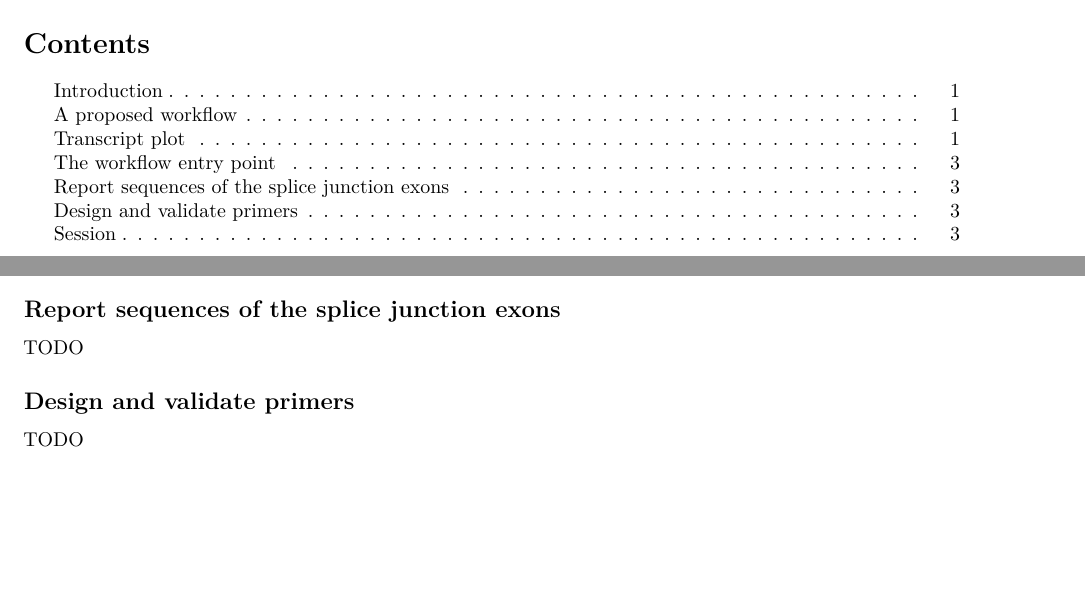
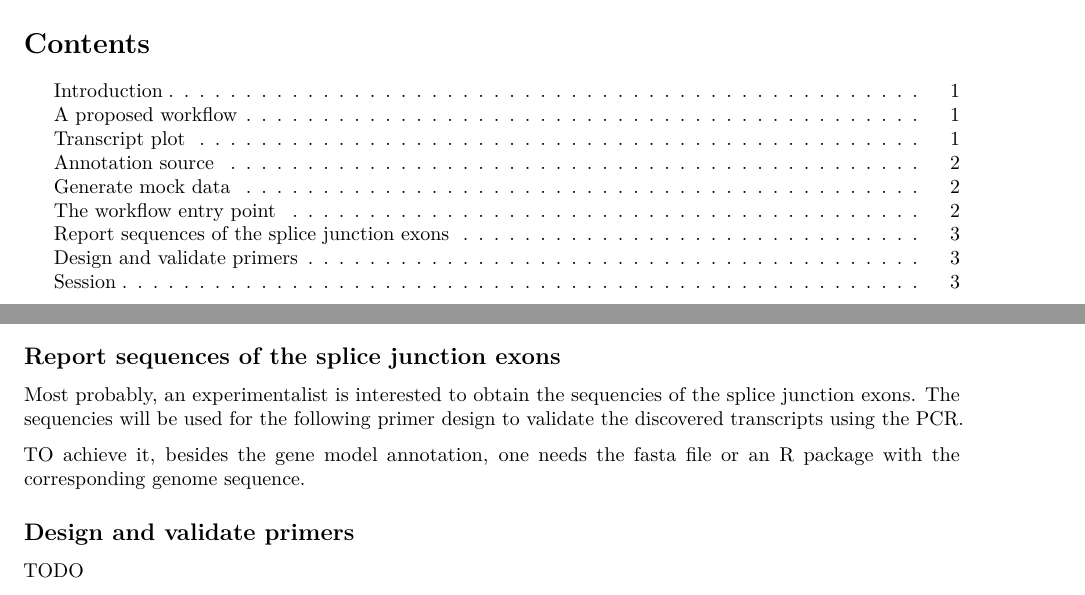
Before and after one commit to dieterich-lab/circtools, an R Markdown document (R/circtools/vignettes/plot-transcripts.Rmd): two parts of pages 1 and 3 of 4, joined at a grey line, cut so that both start at the same text, the shorter picture padded with empty space. Rendered offline with R 4.5, knitr and Pandoc, then LaTeX, with nearby package versions; some code elsewhere in the file could not run offline; common packages that the code uses without loading them are loaded.

Commit message:
small fix to vgn + add seq intro

```diff
--- a/R/circtools/vignettes/plot-transcripts.Rmd
+++ b/R/circtools/vignettes/plot-transcripts.Rmd
@@ -147,7 +157,13 @@ plotTranscripts(ex, counts = counts)
 
 ## Report sequences of the splice junction exons
 
-TODO
+Most probably, an experimentalist is interested to obtain the sequencies of
+the splice junction exons. The sequencies will be used for the following
+primer design to validate the discovered transcripts using the PCR.
+
+TO achieve it, besides the gene model annotation,
+one needs the fasta file or an R package with the corresponding
+genome sequence.
 
 ## Design and validate primers
 
```
Also changed, not shown: R/circtools/vignettes/plot-transcripts.Rmd (18 more changed lines).
